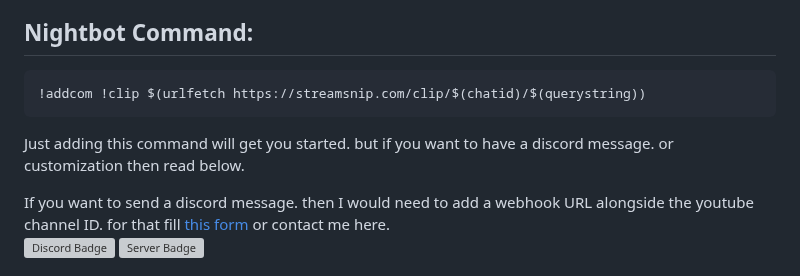
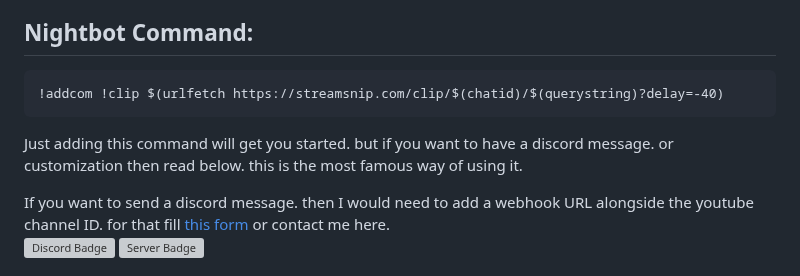
Before and after one commit to abhishek8911/streamsnip, a Markdown page: README.md, the part around one of its changes. Drawn GitHub-style; grey boxes are pictures that could not be loaded.

Commit message:
pero upside down

````diff
--- a/README.md
+++ b/README.md
@@ -8,9 +8,10 @@ Most of the donations goes back to development and hosting costing.
 ## Nightbot Command:
 
 ```markdown
-!addcom !clip $(urlfetch https://streamsnip.com/clip/$(chatid)/$(querystring))
+!addcom !clip $(urlfetch https://streamsnip.com/clip/$(chatid)/$(querystring)?delay=-40)
 ```
-Just adding this command will get you started. but if you want to have a discord message. or customization then read below.
+Just adding this command will get you started. but if you want to have a discord message. or customization then read below. </br>
+this is the most famous way of using it.
 
 If you want to send a discord message. then I would need to add a webhook URL alongside the youtube channel ID. for that fill [this form](https://forms.gle/NgF67HBR69CxAcvJ8) or contact me here.<br>
 ![Discord Badge](https://dcbadge.vercel.app/api/shield/408994955147870208) </br>
````
Also changed, not shown: other parts of README.md (+2 -1 lines).
